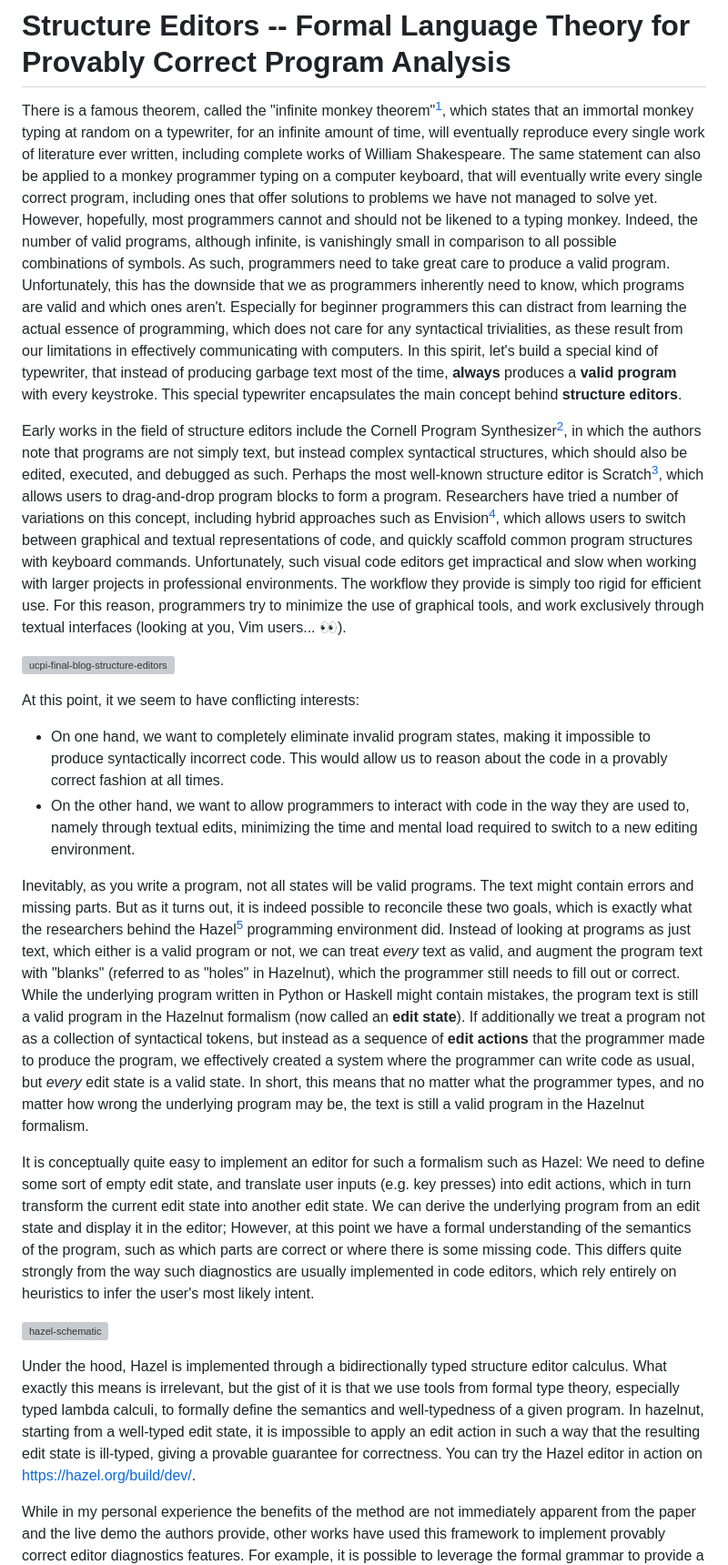
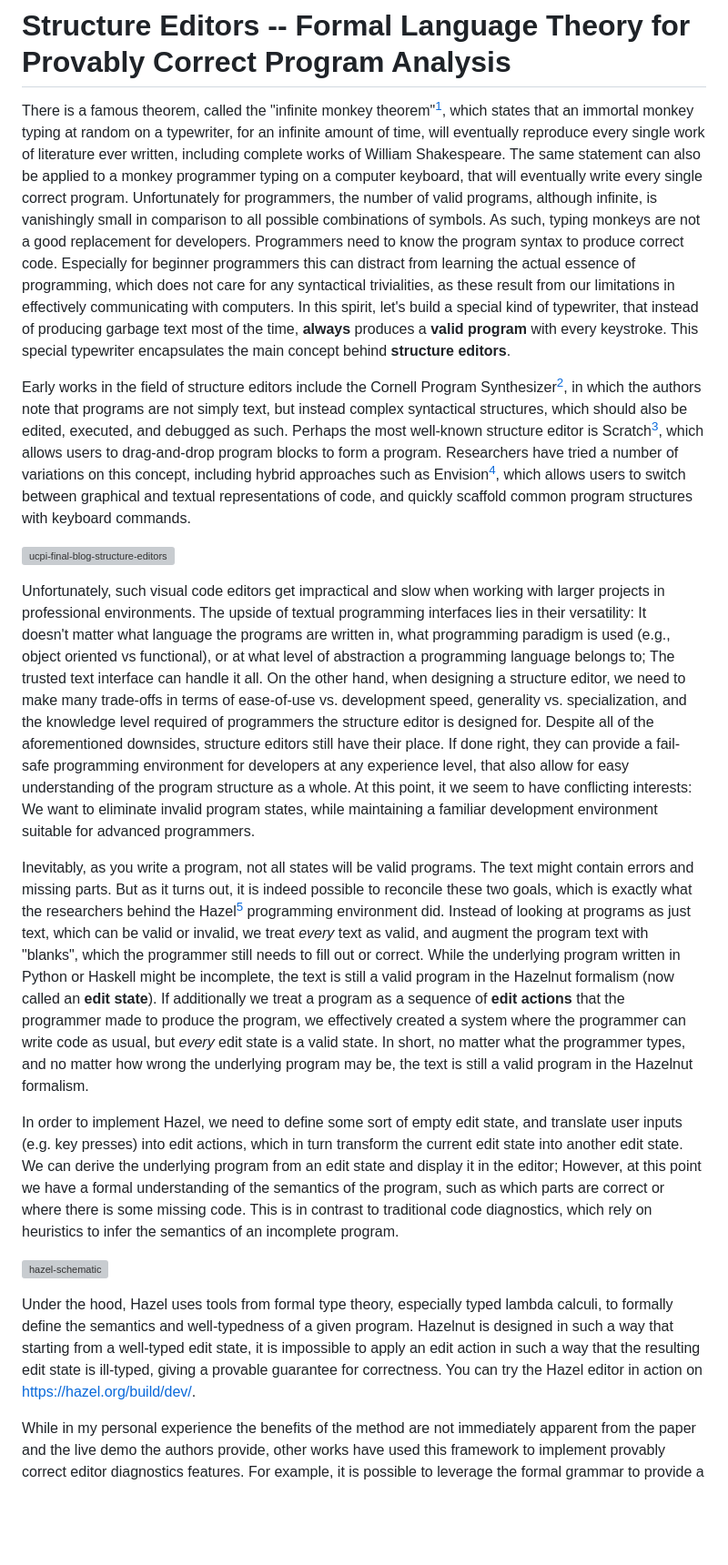
Before and after one commit to ETH-PEACH-Lab/UCPI-website, a Markdown page: topics/w4-structure-editors.md, the part around the change printed below. Shown: that part at 91% size. GitHub-like rendering; blank space fills up the shorter version; grey boxes are pictures that could not be loaded.

Commit message:
Implemented feedback

```diff
--- a/topics/w4-structure-editors.md
+++ b/topics/w4-structure-editors.md
@@ -2,24 +2,21 @@
 
 # Structure Editors -- Formal Language Theory for Provably Correct Program Analysis
 
-There is a famous theorem, called the "infinite monkey theorem"[^1], which states that an immortal monkey typing at random on a typewriter, for an infinite amount of time, will eventually reproduce every single work of literature ever written, including complete works of William Shakespeare. The same statement can also be applied to a monkey programmer typing on a computer keyboard, that will eventually write every single correct program, including ones that offer solutions to problems we have not managed to solve yet. However, hopefully, most programmers cannot and should not be likened to a typing monkey. Indeed, the number of valid programs, although infinite, is vanishingly small in comparison to all possible combinations of symbols. As such, programmers need to take great care to produce a valid program. Unfortunately, this has the downside that we as programmers inherently need to know, which programs are valid and which ones aren't. Especially for beginner programmers this can distract from learning the actual essence of programming, which does not care for any syntactical trivialities, as these result from our limitations in effectively communicating with computers. In this spirit, let's build a special kind of typewriter, that instead of producing garbage text most of the time, **always** produces a **valid program** with every keystroke. This special typewriter encapsulates the main concept behind **structure editors**.
+There is a famous theorem, called the "infinite monkey theorem"[^1], which states that an immortal monkey typing at random on a typewriter, for an infinite amount of time, will eventually reproduce every single work of literature ever written, including complete works of William Shakespeare. The same statement can also be applied to a monkey programmer typing on a computer keyboard, that will eventually write every single correct program. Unfortunately for programmers, the number of valid programs, although infinite, is vanishingly small in comparison to all possible combinations of symbols. As such, typing monkeys are not a good replacement for developers. Programmers need to know the program syntax to produce correct code. Especially for beginner programmers this can distract from learning the actual essence of programming, which does not care for any syntactical trivialities, as these result from our limitations in effectively communicating with computers. In this spirit, let's build a special kind of typewriter, that instead of producing garbage text most of the time, **always** produces a **valid program** with every keystroke. This special typewriter encapsulates the main concept behind **structure editors**.
 
-Early works in the field of structure editors include the Cornell Program Synthesizer[^2], in which the authors note that programs are not simply text, but instead complex syntactical structures, which should also be edited, executed, and debugged as such. Perhaps the most well-known structure editor is Scratch[^3], which allows users to drag-and-drop program blocks to form a program. Researchers have tried a number of variations on this concept, including hybrid approaches such as Envision[^4], which allows users to switch between graphical and textual representations of code, and quickly scaffold common program structures with keyboard commands. Unfortunately, such visual code editors get impractical and slow when working with larger projects in professional environments. The workflow they provide is simply too rigid for efficient use. For this reason, programmers try to minimize the use of graphical tools, and work exclusively through textual interfaces (looking at you, Vim users... 👀).
+Early works in the field of structure editors include the Cornell Program Synthesizer[^2], in which the authors note that programs are not simply text, but instead complex syntactical structures, which should also be edited, executed, and debugged as such. Perhaps the most well-known structure editor is Scratch[^3], which allows users to drag-and-drop program blocks to form a program. Researchers have tried a number of variations on this concept, including hybrid approaches such as Envision[^4], which allows users to switch between graphical and textual representations of code, and quickly scaffold common program structures with keyboard commands.
 
 ![ucpi-final-blog-structure-editors](./w4-structure-editors.assets/ucpi-final-blog-structure-editors.png)
 
-At this point, it we seem to have conflicting interests:
+Unfortunately, such visual code editors get impractical and slow when working with larger projects in professional environments. The upside of textual programming interfaces lies in their versatility: It doesn't matter what language the programs are written in, what programming paradigm is used (e.g., object oriented vs functional), or at what level of abstraction a programming language belongs to; The trusted text interface can handle it all. On the other hand, when designing a structure editor, we need to make many trade-offs in terms of ease-of-use vs. development speed, generality vs. specialization, and the knowledge level required of programmers the structure editor is designed for. Despite all of the aforementioned downsides, structure editors still have their place. If done right, they can provide a fail-safe programming environment for developers at any experience level, that also allow for easy understanding of the program structure as a whole. At this point, it we seem to have conflicting interests: We want to eliminate invalid program states, while maintaining a familiar development environment suitable for advanced programmers.
 
-- On one hand, we want to completely eliminate invalid program states, making it impossible to produce syntactically incorrect code. This would allow us to reason about the code in a provably correct fashion at all times.
-- On the other hand, we want to allow programmers to interact with code in the way they are used to, namely through textual edits, minimizing the time and mental load required to switch to a new editing environment.
+Inevitably, as you write a program, not all states will be valid programs. The text might contain errors and missing parts. But as it turns out, it is indeed possible to reconcile these two goals, which is exactly what the researchers behind the Hazel[^5] programming environment did. Instead of looking at programs as just text, which can be valid or invalid, we treat *every* text as valid, and augment the program text with "blanks", which the programmer still needs to fill out or correct. While the underlying program written in Python or Haskell might be incomplete, the text is still a valid program in the Hazelnut formalism (now called an **edit state**). If additionally we treat a program as a sequence of **edit actions** that the programmer made to produce the program, we effectively created a system where the programmer can write code as usual, but *every* edit state is a valid state. In short, no matter what the programmer types, and no matter how wrong the underlying program may be, the text is still a valid program in the Hazelnut formalism.
 
-Inevitably, as you write a program, not all states will be valid programs. The text might contain errors and missing parts. But as it turns out, it is indeed possible to reconcile these two goals, which is exactly what the researchers behind the Hazel[^5] programming environment did. Instead of looking at programs as just text, which either is a valid program or not, we can treat *every* text as valid, and augment the program text with "blanks" (referred to as "holes" in Hazelnut), which the programmer still needs to fill out or correct. While the underlying program written in Python or Haskell might contain mistakes, the program text is still a valid program in the Hazelnut formalism (now called an **edit state**). If additionally we treat a program not as a collection of syntactical tokens, but instead as a sequence of **edit actions** that the programmer made to produce the program, we effectively created a system where the programmer can write code as usual, but *every* edit state is a valid state. In short, this means that no matter what the programmer types, and no matter how wrong the underlying program may be, the text is still a valid program in the Hazelnut formalism.
-
-It is conceptually quite easy to implement an editor for such a formalism such as Hazel: We need to define some sort of empty edit state, and translate user inputs (e.g. key presses) into edit actions, which in turn transform the current edit state into another edit state. We can derive the underlying program from an edit state and display it in the editor; However, at this point we have a formal understanding of the semantics of the program, such as which parts are correct or where there is some missing code. This differs quite strongly from the way such diagnostics are usually implemented in code editors, which rely entirely on heuristics to infer the user's most likely intent.
+In order to implement Hazel, we need to define some sort of empty edit state, and translate user inputs (e.g. key presses) into edit actions, which in turn transform the current edit state into another edit state. We can derive the underlying program from an edit state and display it in the editor; However, at this point we have a formal understanding of the semantics of the program, such as which parts are correct or where there is some missing code. This is in contrast to traditional code diagnostics, which rely on heuristics to infer the semantics of an incomplete program.
 
 ![hazel-schematic](./w4-structure-editors.assets/hazel-schematic.png)
 
-Under the hood, Hazel is implemented through a bidirectionally typed structure editor calculus. What exactly this means is irrelevant, but the gist of it is that we use tools from formal type theory, especially typed lambda calculi, to formally define the semantics and well-typedness of a given program. In hazelnut, starting from a well-typed edit state, it is impossible to apply an edit action in such a way that the resulting edit state is ill-typed, giving a provable guarantee for correctness. You can try the Hazel editor in action on https://hazel.org/build/dev/.
+Under the hood, Hazel uses tools from formal type theory, especially typed lambda calculi, to formally define the semantics and well-typedness of a given program. Hazelnut is designed in such a way that starting from a well-typed edit state, it is impossible to apply an edit action in such a way that the resulting edit state is ill-typed, giving a provable guarantee for correctness. You can try the Hazel editor in action on https://hazel.org/build/dev/.
 
 While in my personal experience the benefits of the method are not immediately apparent from the paper and the live demo the authors provide, other works have used this framework to implement provably correct editor diagnostics features. For example, it is possible to leverage the formal grammar to provide a better starting point for code auto-completion, as the required type for program holes is known[^6]. Another possible application is something that is close to my heart as a web developer: Type error localization. Anyone who has worked with TypeScript professionally knows the horrors that the TypeScript type system is able to produce:
 
```
Also changed, not shown: other parts of topics/w4-structure-editors.md (+1 -1 lines).
